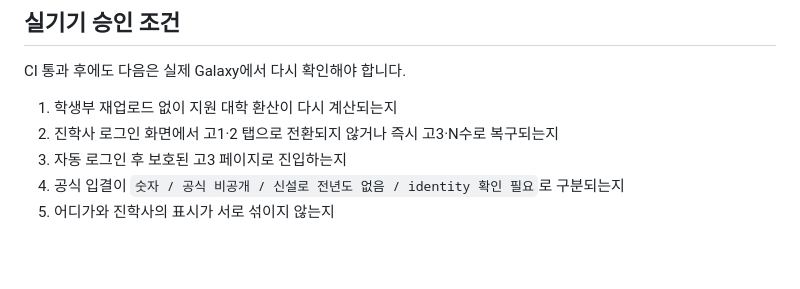
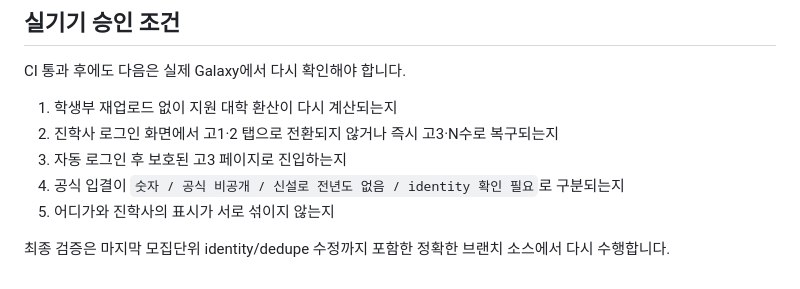
Before and after one commit to gigagene1234-sys/admission-collector, a Markdown page: docs/releases/v0.16.1.md, the part around the change. Rendered like a GitHub page; blank space fills up the shorter version.

Commit message:
ci: trigger final v0.16.1 exact-source verification

```diff
--- a/docs/releases/v0.16.1.md
+++ b/docs/releases/v0.16.1.md
@@ -65,3 +65,5 @@ CI 통과 후에도 다음은 실제 Galaxy에서 다시 확인해야 합니다.
 3. 자동 로그인 후 보호된 고3 페이지로 진입하는지
 4. 공식 입결이 `숫자 / 공식 비공개 / 신설로 전년도 없음 / identity 확인 필요`로 구분되는지
 5. 어디가와 진학사의 표시가 서로 섞이지 않는지
+
+최종 검증은 마지막 모집단위 identity/dedupe 수정까지 포함한 정확한 브랜치 소스에서 다시 수행합니다.
```
